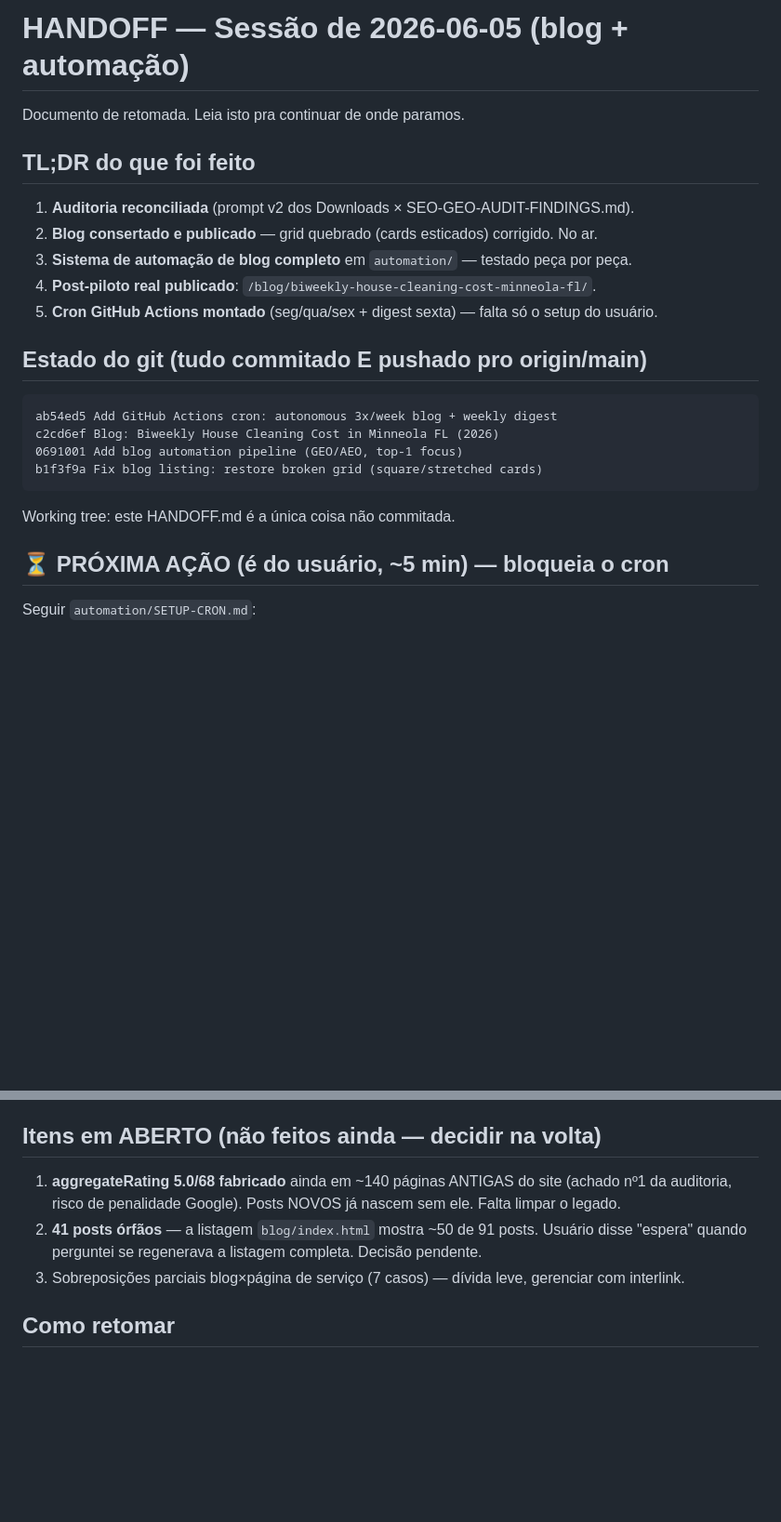
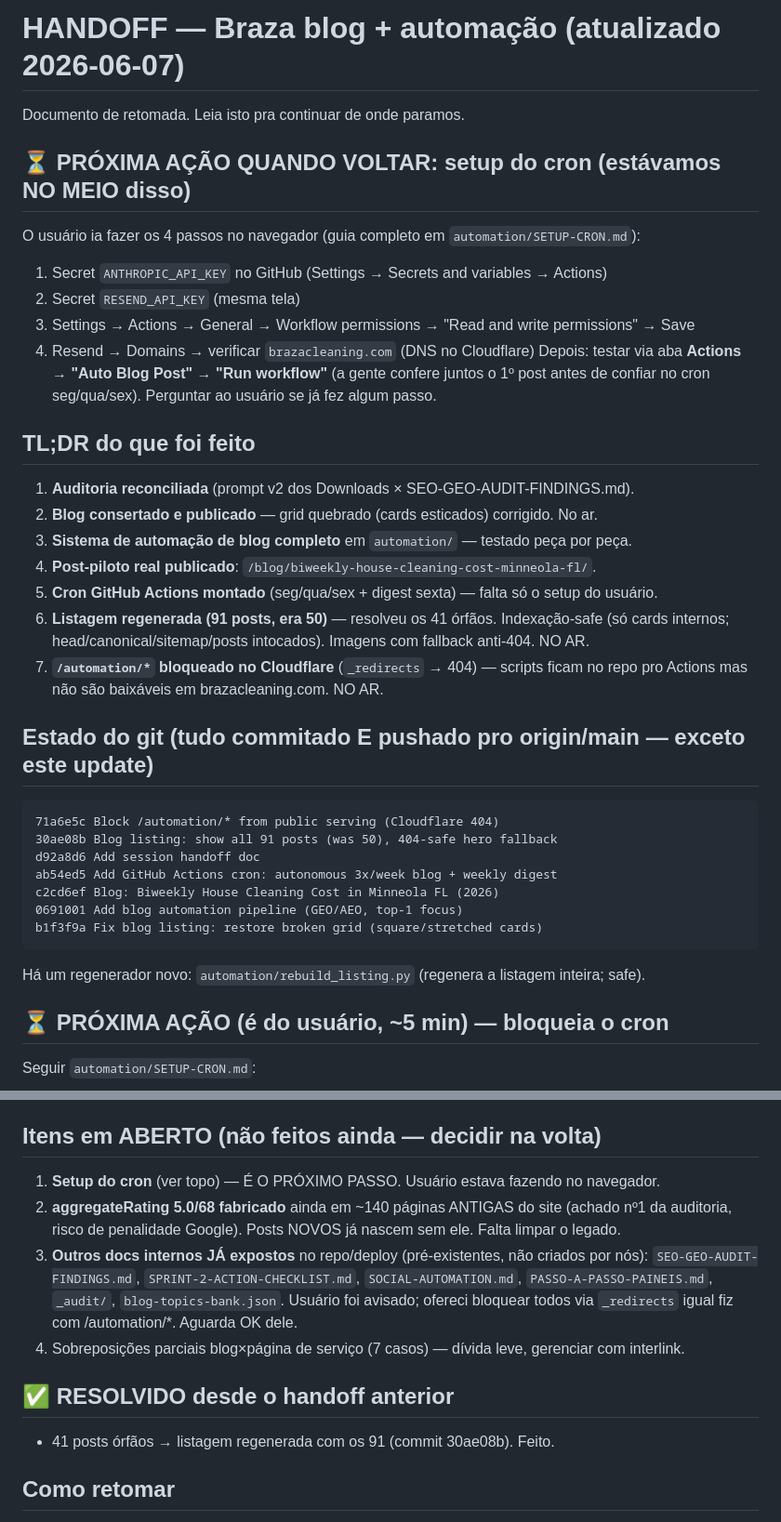
Before and after one commit to lucianodornfeld18-creator/brazacleaningnovo, a Markdown page: automation/HANDOFF.md, 2 parts joined by grey strips. Shown at 93% size. Rendered like a GitHub page; blank space fills up the shorter version.

Commit message:
Update handoff: listing rebuilt, automation blocked, cron setup pending
Co-Authored-By: Claude Opus 4.8 <noreply@anthropic.com>

````diff
--- a/automation/HANDOFF.md
+++ b/automation/HANDOFF.md
@@ -1,6 +1,15 @@
-# HANDOFF — Sessão de 2026-06-05 (blog + automação)
+# HANDOFF — Braza blog + automação (atualizado 2026-06-07)
 
 Documento de retomada. Leia isto pra continuar de onde paramos.
+
+## ⏳ PRÓXIMA AÇÃO QUANDO VOLTAR: setup do cron (estávamos NO MEIO disso)
+O usuário ia fazer os 4 passos no navegador (guia completo em `automation/SETUP-CRON.md`):
+1. Secret `ANTHROPIC_API_KEY` no GitHub (Settings → Secrets and variables → Actions)
+2. Secret `RESEND_API_KEY` (mesma tela)
+3. Settings → Actions → General → Workflow permissions → "Read and write permissions" → Save
+4. Resend → Domains → verificar `brazacleaning.com` (DNS no Cloudflare)
+Depois: testar via aba **Actions → "Auto Blog Post" → "Run workflow"** (a gente confere juntos
+o 1º post antes de confiar no cron seg/qua/sex). Perguntar ao usuário se já fez algum passo.
 
 ## TL;DR do que foi feito
 1. **Auditoria reconciliada** (prompt v2 dos Downloads × SEO-GEO-AUDIT-FINDINGS.md).
@@ -8,15 +17,22 @@ Documento de retomada. Leia isto pra continuar de onde paramos.
 3. **Sistema de automação de blog completo** em `automation/` — testado peça por peça.
 4. **Post-piloto real publicado**: `/blog/biweekly-house-cleaning-cost-minneola-fl/`.
 5. **Cron GitHub Actions montado** (seg/qua/sex + digest sexta) — falta só o setup do usuário.
+6. **Listagem regenerada (91 posts, era 50)** — resolveu os 41 órfãos. Indexação-safe (só cards
+   internos; head/canonical/sitemap/posts intocados). Imagens com fallback anti-404. NO AR.
+7. **`/automation/*` bloqueado no Cloudflare** (`_redirects` → 404) — scripts ficam no repo pro
+   Actions mas não são baixáveis em brazacleaning.com. NO AR.
 
-## Estado do git (tudo commitado E pushado pro origin/main)
+## Estado do git (tudo commitado E pushado pro origin/main — exceto este update)
 ```
+71a6e5c Block /automation/* from public serving (Cloudflare 404)
+30ae08b Blog listing: show all 91 posts (was 50), 404-safe hero fallback
+d92a8d6 Add session handoff doc
 ab54ed5 Add GitHub Actions cron: autonomous 3x/week blog + weekly digest
 c2cd6ef Blog: Biweekly House Cleaning Cost in Minneola FL (2026)
 0691001 Add blog automation pipeline (GEO/AEO, top-1 focus)
 b1f3f9a Fix blog listing: restore broken grid (square/stretched cards)
 ```
-Working tree: este HANDOFF.md é a única coisa não commitada.
+Há um regenerador novo: `automation/rebuild_listing.py` (regenera a listagem inteira; safe).
 
 ## ⏳ PRÓXIMA AÇÃO (é do usuário, ~5 min) — bloqueia o cron
 Seguir `automation/SETUP-CRON.md`:
@@ -57,11 +73,17 @@ Seguir `automation/SETUP-CRON.md`:
 - **Não estragar o formulário de lead** — automação não chama o worker de leads nem o track.js.
 
 ## Itens em ABERTO (não feitos ainda — decidir na volta)
-1. **aggregateRating 5.0/68 fabricado** ainda em ~140 páginas ANTIGAS do site (achado nº1 da
+1. **Setup do cron** (ver topo) — É O PRÓXIMO PASSO. Usuário estava fazendo no navegador.
+2. **aggregateRating 5.0/68 fabricado** ainda em ~140 páginas ANTIGAS do site (achado nº1 da
    auditoria, risco de penalidade Google). Posts NOVOS já nascem sem ele. Falta limpar o legado.
-2. **41 posts órfãos** — a listagem `blog/index.html` mostra ~50 de 91 posts. Usuário disse
-   "espera" quando perguntei se regenerava a listagem completa. Decisão pendente.
-3. Sobreposições parciais blog×página de serviço (7 casos) — dívida leve, gerenciar com interlink.
+3. **Outros docs internos JÁ expostos** no repo/deploy (pré-existentes, não criados por nós):
+   `SEO-GEO-AUDIT-FINDINGS.md`, `SPRINT-2-ACTION-CHECKLIST.md`, `SOCIAL-AUTOMATION.md`,
+   `PASSO-A-PASSO-PAINEIS.md`, `_audit/`, `blog-topics-bank.json`. Usuário foi avisado; ofereci
+   bloquear todos via `_redirects` igual fiz com /automation/*. Aguarda OK dele.
+4. Sobreposições parciais blog×página de serviço (7 casos) — dívida leve, gerenciar com interlink.
+
+## ✅ RESOLVIDO desde o handoff anterior
+- 41 posts órfãos → listagem regenerada com os 91 (commit 30ae08b). Feito.
 
 ## Como retomar
 "Continuar a automação do blog da Braza — ler automation/HANDOFF.md". Provável próximo passo:
````
